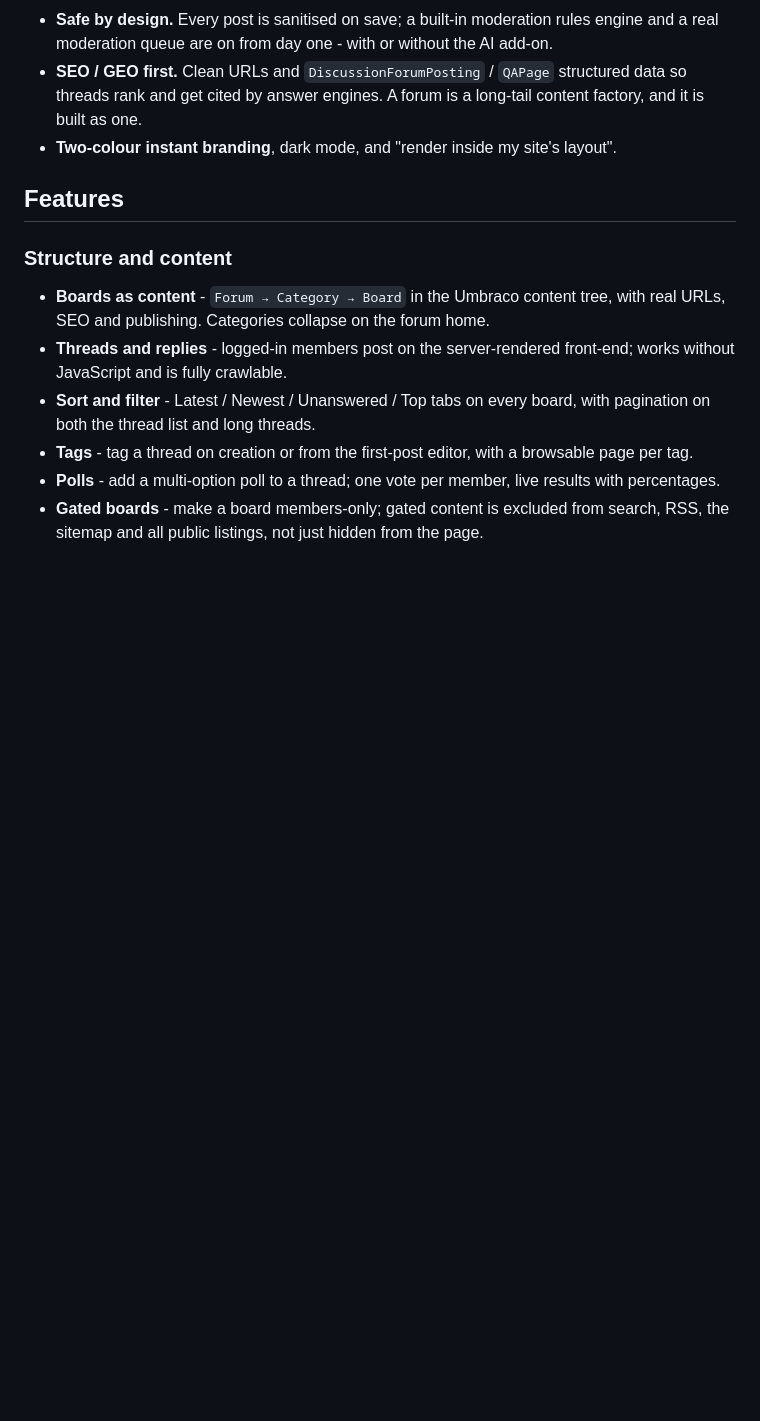
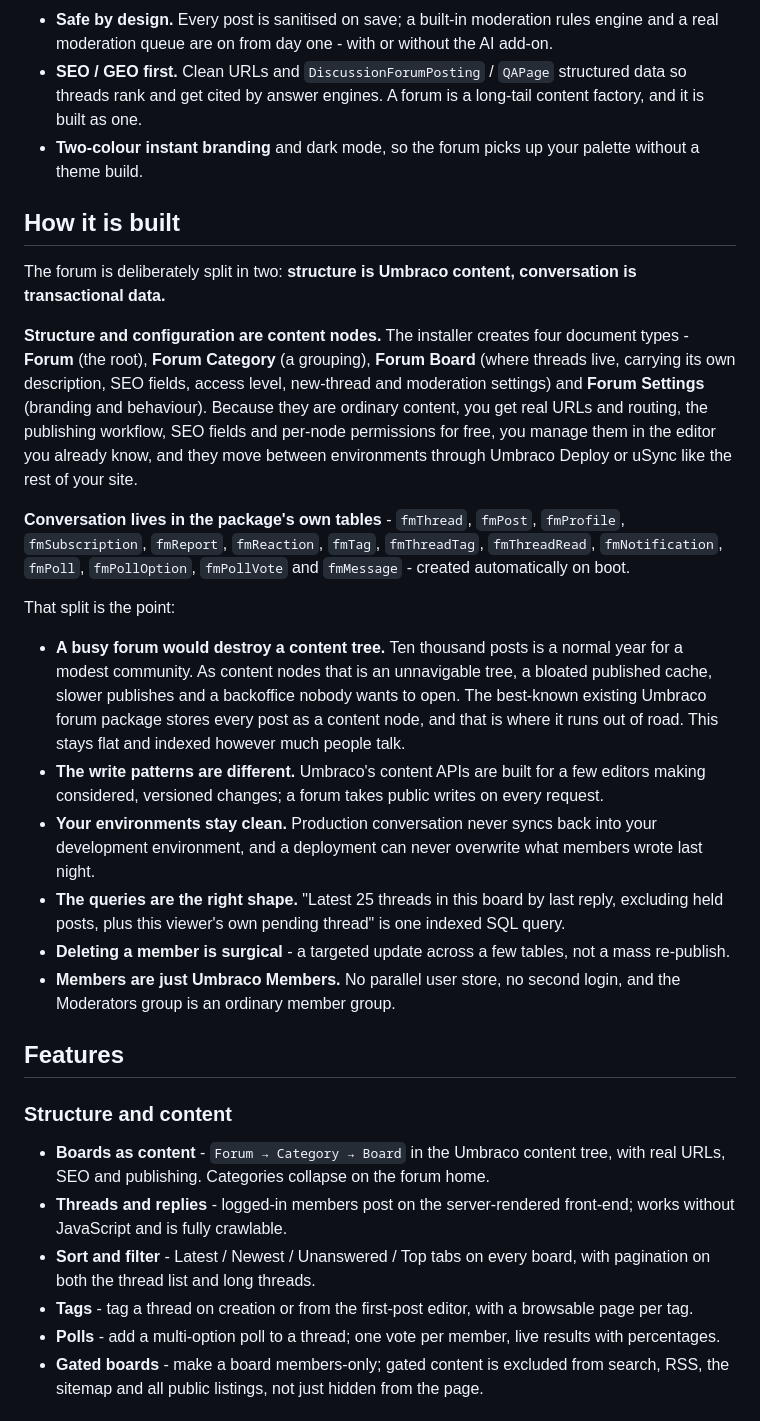
Before and after one commit to dwlgit/community-suite, a Markdown page: docs/community-forum.md, the part around one of its changes. GitHub-like rendering; blank space fills up the shorter version.

Commit message:
Sync forum docs: architecture section, drop the unsupported layout claim
Co-Authored-By: Claude Opus 5 (1M context) <noreply@anthropic.com>
Claude-Session: https://claude.ai/code/session_01KHREwavxzBN9pyVPznNkuv

```diff
--- a/docs/community-forum.md
+++ b/docs/community-forum.md
@@ -51,7 +65,45 @@ until now.
 - **SEO / GEO first.** Clean URLs and `DiscussionForumPosting` / `QAPage`
   structured data so threads rank and get cited by answer engines. A forum is a
   long-tail content factory, and it is built as one.
-- **Two-colour instant branding**, dark mode, and "render inside my site's layout".
+- **Two-colour instant branding** and dark mode, so the forum picks up your palette
+  without a theme build.
+
+## How it is built
+
+The forum is deliberately split in two: **structure is Umbraco content, conversation is
+transactional data.**
+
+**Structure and configuration are content nodes.** The installer creates four document
+types - **Forum** (the root), **Forum Category** (a grouping), **Forum Board** (where
+threads live, carrying its own description, SEO fields, access level, new-thread and
+moderation settings) and **Forum Settings** (branding and behaviour). Because they are
+ordinary content, you get real URLs and routing, the publishing workflow, SEO fields and
+per-node permissions for free, you manage them in the editor you already know, and they
+move between environments through Umbraco Deploy or uSync like the rest of your site.
+
+**Conversation lives in the package's own tables** - `fmThread`, `fmPost`, `fmProfile`,
+`fmSubscription`, `fmReport`, `fmReaction`, `fmTag`, `fmThreadTag`, `fmThreadRead`,
+`fmNotification`, `fmPoll`, `fmPollOption`, `fmPollVote` and `fmMessage` - created
+automatically on boot.
+
+That split is the point:
+
+- **A busy forum would destroy a content tree.** Ten thousand posts is a normal year for a
+  modest community. As content nodes that is an unnavigable tree, a bloated published
+  cache, slower publishes and a backoffice nobody wants to open. The best-known existing
+  Umbraco forum package stores every post as a content node, and that is where it runs out
+  of road. This stays flat and indexed however much people talk.
+- **The write patterns are different.** Umbraco's content APIs are built for a few editors
+  making considered, versioned changes; a forum takes public writes on every request.
+- **Your environments stay clean.** Production conversation never syncs back into your
+  development environment, and a deployment can never overwrite what members wrote
+  last night.
+- **The queries are the right shape.** "Latest 25 threads in this board by last reply,
+  excluding held posts, plus this viewer's own pending thread" is one indexed SQL query.
+- **Deleting a member is surgical** - a targeted update across a few tables, not a mass
+  re-publish.
+- **Members are just Umbraco Members.** No parallel user store, no second login, and the
+  Moderators group is an ordinary member group.
 
 ## Features
 
```
Also changed, not shown: other parts of docs/community-forum.md (+16 -2 lines).
